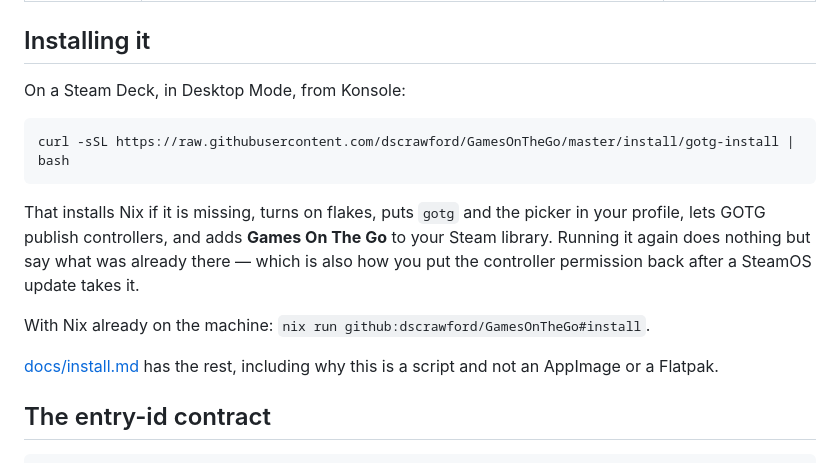
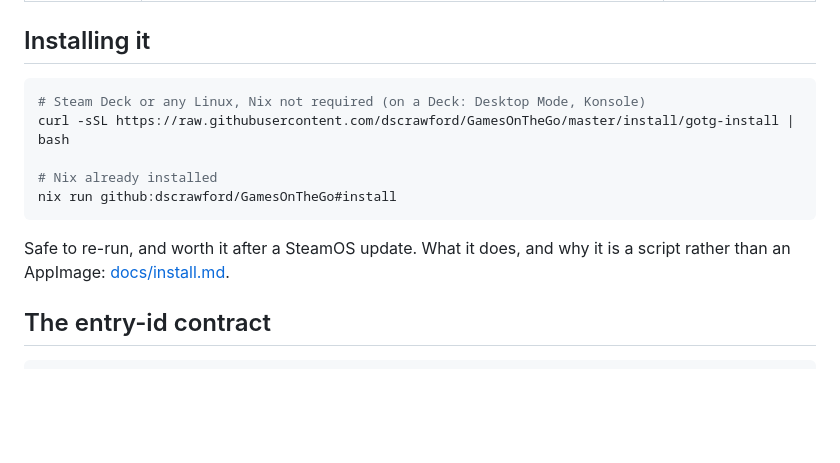
Before and after one commit to dscrawford/GamesOnTheGo, a Markdown page: README.md, the part around the change. Drawn GitHub-style; blank space fills up the shorter version.

Commit message:
docs: make the install section two commands and a link
Co-Authored-By: Claude Opus 5 <noreply@anthropic.com>

````diff
--- a/README.md
+++ b/README.md
@@ -13,22 +13,16 @@ Three components share one contract:
 
 ## Installing it
 
-On a Steam Deck, in Desktop Mode, from Konsole:
+```bash
+# Steam Deck or any Linux, Nix not required (on a Deck: Desktop Mode, Konsole)
+curl -sSL https://raw.githubusercontent.com/dscrawford/GamesOnTheGo/master/install/gotg-install | bash
 
-```bash
-curl -sSL https://raw.githubusercontent.com/dscrawford/GamesOnTheGo/master/install/gotg-install | bash
+# Nix already installed
+nix run github:dscrawford/GamesOnTheGo#install
 ```
 
-That installs Nix if it is missing, turns on flakes, puts `gotg` and the picker
-in your profile, lets GOTG publish controllers, and adds **Games On The Go** to
-your Steam library. Running it again does nothing but say what was already
-there — which is also how you put the controller permission back after a
-SteamOS update takes it.
-
-With Nix already on the machine: `nix run github:dscrawford/GamesOnTheGo#install`.
-
-[docs/install.md](docs/install.md) has the rest, including why this is a script
-and not an AppImage or a Flatpak.
+Safe to re-run, and worth it after a SteamOS update. What it does, and why it is
+a script rather than an AppImage: [docs/install.md](docs/install.md).
 
 ## The entry-id contract
 
````
